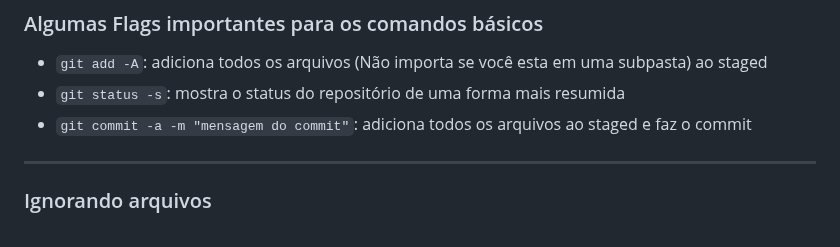
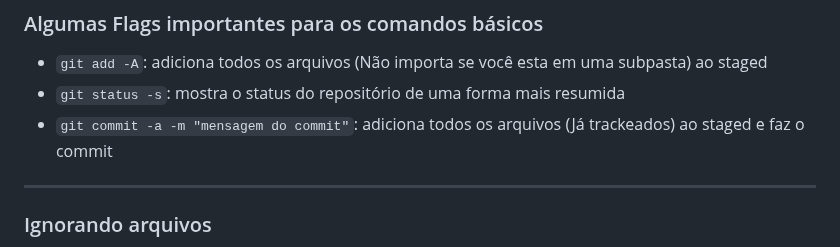
Before and after one commit to gelos-icmc/workshop-git-2023, a Markdown page: src/aula1.md, the part around the change. Rendered like a GitHub page.

Commit message:
Observação a flag -a do commit

```diff
--- a/src/aula1.md
+++ b/src/aula1.md
@@ -217,7 +217,7 @@ Changes not staged for commit:
 
 - `git add -A`: adiciona todos os arquivos (Não importa se você esta em uma subpasta) ao staged
 - `git status -s`: mostra o status do repositório de uma forma mais resumida
-- `git commit -a -m "mensagem do commit"`: adiciona todos os arquivos ao staged e faz o commit
+- `git commit -a -m "mensagem do commit"`: adiciona todos os arquivos (Já trackeados) ao staged e faz o commit
 
 ---
 
```
